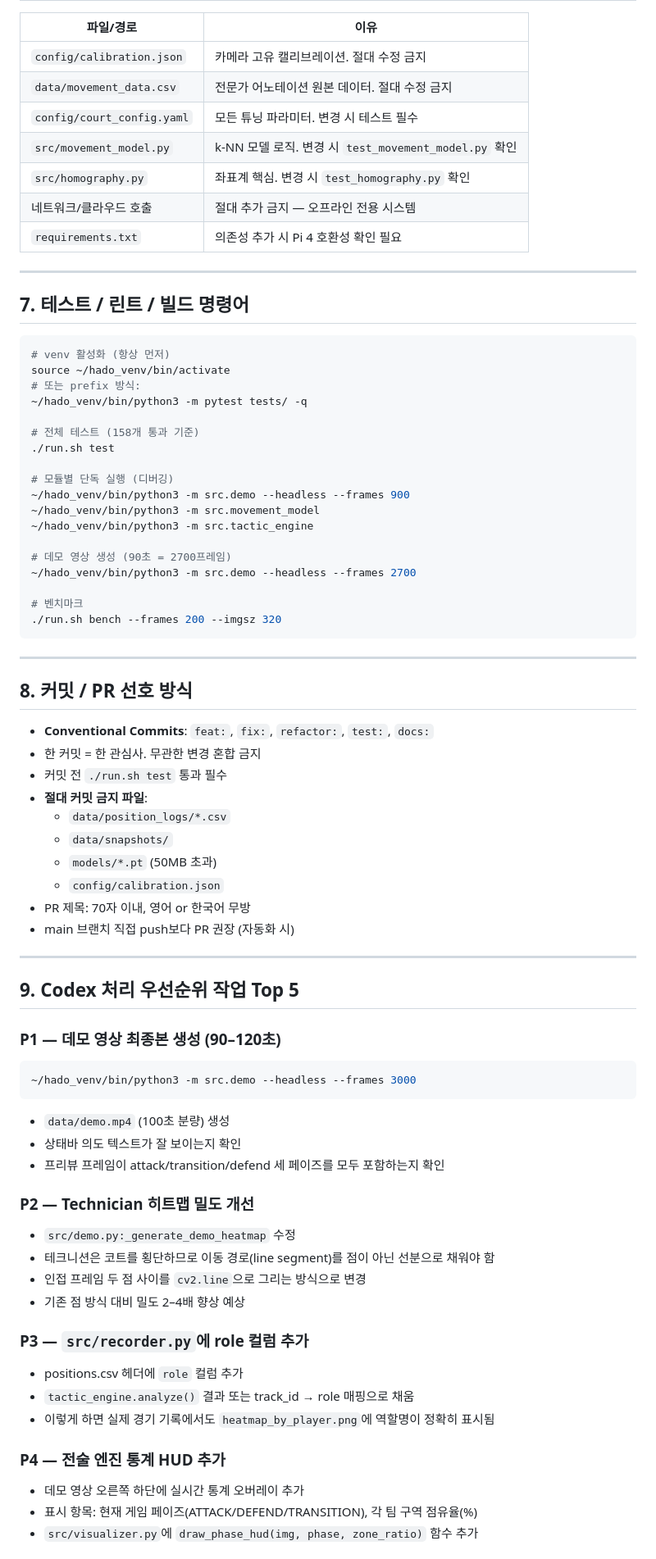
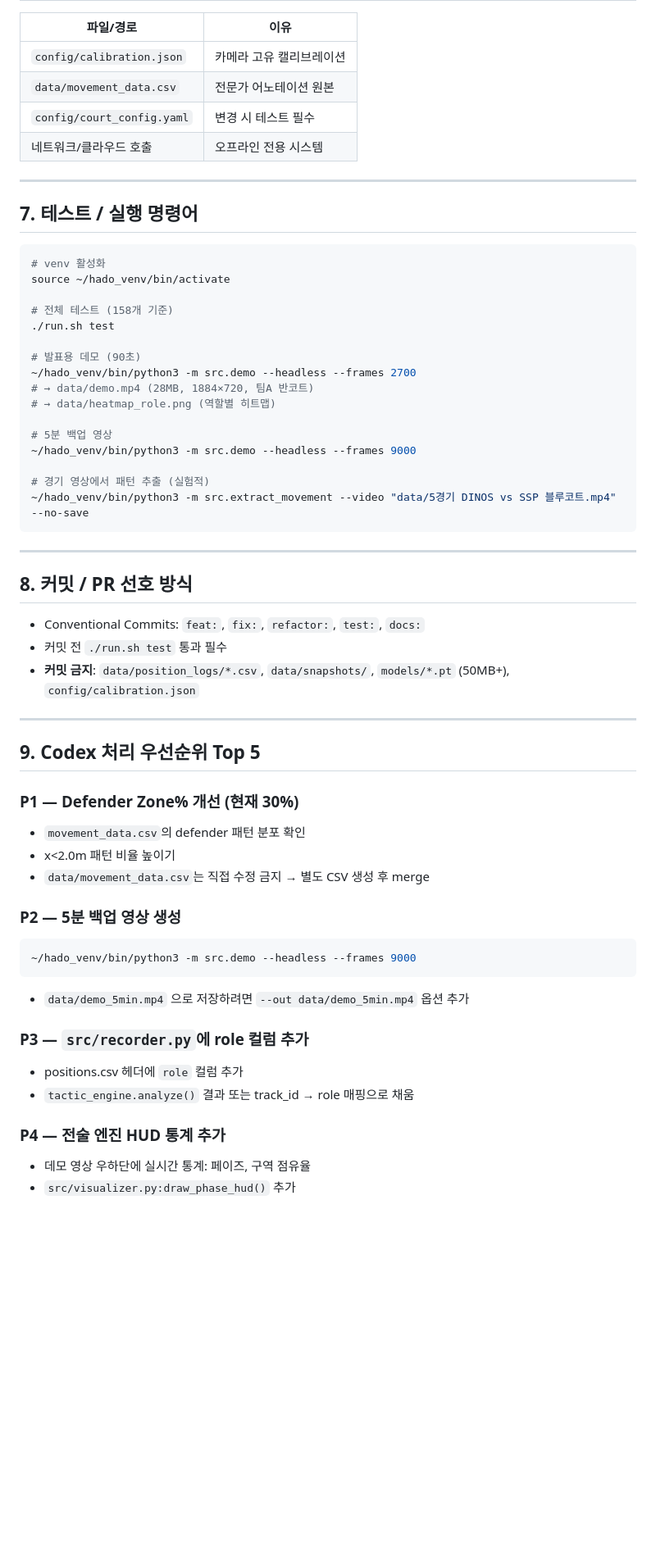
Before and after one commit to jinwoo04/HADO_SMART_COURT_IOT, a Markdown page: HANDOFF.md, the part around one of its changes. Shown at 82% size. Rendered like a GitHub page; blank space fills up the shorter version.

````diff
--- a/HANDOFF.md
+++ b/HANDOFF.md
@@ -76,79 +75,62 @@
 
 | 파일/경로 | 이유 |
 |-----------|------|
-| `config/calibration.json` | 카메라 고유 캘리브레이션. 절대 수정 금지 |
-| `data/movement_data.csv` | 전문가 어노테이션 원본 데이터. 절대 수정 금지 |
-| `config/court_config.yaml` | 모든 튜닝 파라미터. 변경 시 테스트 필수 |
-| `src/movement_model.py` | k-NN 모델 로직. 변경 시 `test_movement_model.py` 확인 |
-| `src/homography.py` | 좌표계 핵심. 변경 시 `test_homography.py` 확인 |
-| 네트워크/클라우드 호출 | 절대 추가 금지 — 오프라인 전용 시스템 |
-| `requirements.txt` | 의존성 추가 시 Pi 4 호환성 확인 필요 |
+| `config/calibration.json` | 카메라 고유 캘리브레이션 |
+| `data/movement_data.csv` | 전문가 어노테이션 원본 |
+| `config/court_config.yaml` | 변경 시 테스트 필수 |
+| 네트워크/클라우드 호출 | 오프라인 전용 시스템 |
 
 ---
 
-## 7. 테스트 / 린트 / 빌드 명령어
+## 7. 테스트 / 실행 명령어
 
 ```bash
-# venv 활성화 (항상 먼저)
+# venv 활성화
 source ~/hado_venv/bin/activate
-# 또는 prefix 방식:
-~/hado_venv/bin/python3 -m pytest tests/ -q
 
-# 전체 테스트 (158개 통과 기준)
+# 전체 테스트 (158개 기준)
 ./run.sh test
 
-# 모듈별 단독 실행 (디버깅)
-~/hado_venv/bin/python3 -m src.demo --headless --frames 900
-~/hado_venv/bin/python3 -m src.movement_model
-~/hado_venv/bin/python3 -m src.tactic_engine
+# 발표용 데모 (90초)
+~/hado_venv/bin/python3 -m src.demo --headless --frames 2700
+# → data/demo.mp4 (28MB, 1884×720, 팀A 반코트)
+# → data/heatmap_role.png (역할별 히트맵)
 
-# 데모 영상 생성 (90초 = 2700프레임)
-~/hado_venv/bin/python3 -m src.demo --headless --frames 2700
+# 5분 백업 영상
+~/hado_venv/bin/python3 -m src.demo --headless --frames 9000
 
-# 벤치마크
-./run.sh bench --frames 200 --imgsz 320
+# 경기 영상에서 패턴 추출 (실험적)
+~/hado_venv/bin/python3 -m src.extract_movement --video "data/5경기 DINOS vs SSP 블루코트.mp4" --no-save
 ```
 
 ---
 
 ## 8. 커밋 / PR 선호 방식
 
-- **Conventional Commits**: `feat:`, `fix:`, `refactor:`, `test:`, `docs:`
-- 한 커밋 = 한 관심사. 무관한 변경 혼합 금지
+- Conventional Commits: `feat:`, `fix:`, `refactor:`, `test:`, `docs:`
 - 커밋 전 `./run.sh test` 통과 필수
-- **절대 커밋 금지 파일**:
-  - `data/position_logs/*.csv`
-  - `data/snapshots/`
-  - `models/*.pt` (50MB 초과)
-  - `config/calibration.json`
-- PR 제목: 70자 이내, 영어 or 한국어 무방
-- main 브랜치 직접 push보다 PR 권장 (자동화 시)
+- **커밋 금지**: `data/position_logs/*.csv`, `data/snapshots/`, `models/*.pt` (50MB+), `config/calibration.json`
 
 ---
 
-## 9. Codex 처리 우선순위 작업 Top 5
+## 9. Codex 처리 우선순위 Top 5
 
-### P1 — 데모 영상 최종본 생성 (90–120초)
+### P1 — Defender Zone% 개선 (현재 30%)
+- `movement_data.csv`의 defender 패턴 분포 확인
+- x<2.0m 패턴 비율 높이기
+- `data/movement_data.csv`는 직접 수정 금지 → 별도 CSV 생성 후 merge
+
+### P2 — 5분 백업 영상 생성
 ```bash
-~/hado_venv/bin/python3 -m src.demo --headless --frames 3000
+~/hado_venv/bin/python3 -m src.demo --headless --frames 9000
 ```
-- `data/demo.mp4` (100초 분량) 생성
-- 상태바 의도 텍스트가 잘 보이는지 확인
-- 프리뷰 프레임이 attack/transition/defend 세 페이즈를 모두 포함하는지 확인
-
-### P2 — Technician 히트맵 밀도 개선
-- `src/demo.py:_generate_demo_heatmap` 수정
-- 테크니션은 코트를 횡단하므로 이동 경로(line segment)를 점이 아닌 선분으로 채워야 함
-- 인접 프레임 두 점 사이를 `cv2.line`으로 그리는 방식으로 변경
-- 기존 점 방식 대비 밀도 2–4배 향상 예상
+- `data/demo_5min.mp4` 으로 저장하려면 `--out data/demo_5min.mp4` 옵션 추가
 
 ### P3 — `src/recorder.py`에 role 컬럼 추가
 - positions.csv 헤더에 `role` 컬럼 추가
 - `tactic_engine.analyze()` 결과 또는 track_id → role 매핑으로 채움
-- 이렇게 하면 실제 경기 기록에서도 `heatmap_by_player.png`에 역할명이 정확히 표시됨
 
-### P4 — 전술 엔진 통계 HUD 추가
-- 데모 영상 오른쪽 하단에 실시간 통계 오버레이 추가
-- 표시 항목: 현재 게임 페이즈(ATTACK/DEFEND/TRANSITION), 각 팀 구역 점유율(%)
-- `src/visualizer.py`에 `draw_phase_hud(img, phase, zone_ratio)` 함수 추가
+### P4 — 전술 엔진 HUD 통계 추가
+- 데모 영상 우하단에 실시간 통계: 페이즈, 구역 점유율
+- `src/visualizer.py:draw_phase_hud()` 추가
 
````
Also changed, not shown: other parts of HANDOFF.md (+50 -44 lines).
